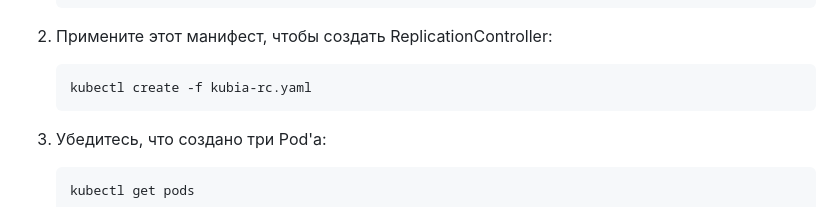
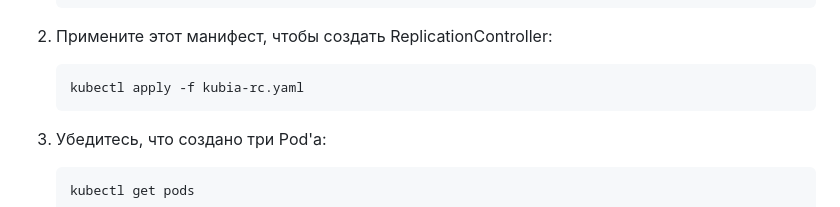
Before and after one commit to glebbykov/lern, a Markdown page: k8s-lab/4.lab-replication-controller/README.md, the part around the change. Drawn GitHub-style.

````diff
--- a/k8s-lab/4.lab-replication-controller/README.md
+++ b/k8s-lab/4.lab-replication-controller/README.md
@@ -52,7 +52,7 @@ ReplicationController — это ресурс Kubernetes, который обе
 2. Примените этот манифест, чтобы создать ReplicationController:
 
     ```bash
-    kubectl create -f kubia-rc.yaml
+    kubectl apply -f kubia-rc.yaml
     ```
 
 3. Убедитесь, что создано три Pod'а:
````
